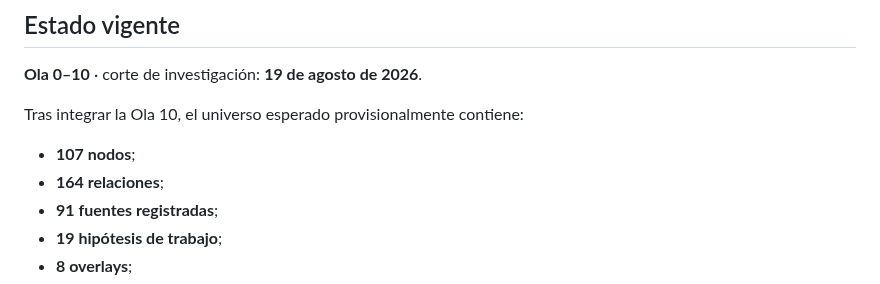
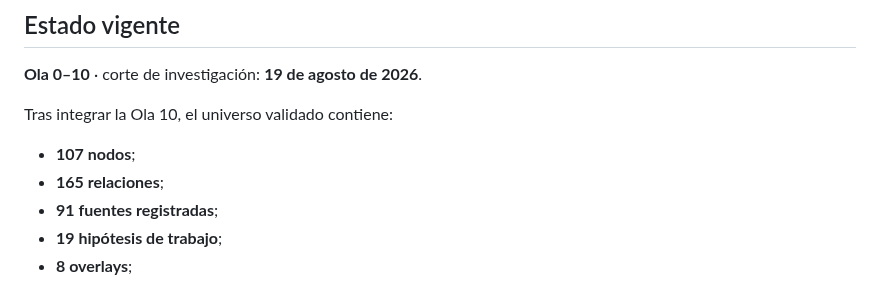
Before and after one commit to GustavoEEG/Diagrama-Inteligencia-Mexico, a Markdown page: README.md, the part around the change. Drawn GitHub-style.

Commit message:
align Wave 10 counts with validator

```diff
--- a/README.md
+++ b/README.md
@@ -18,10 +18,10 @@ La fuente metodológica canónica es [`docs/PROTOCOLO_MAESTRO.md`](docs/PROTOCOL
 
 **Ola 0–10** · corte de investigación: **19 de agosto de 2026**.
 
-Tras integrar la Ola 10, el universo esperado provisionalmente contiene:
+Tras integrar la Ola 10, el universo validado contiene:
 
 - **107 nodos**;
-- **164 relaciones**;
+- **165 relaciones**;
 - **91 fuentes registradas**;
 - **19 hipótesis de trabajo**;
 - **8 overlays**;
```
